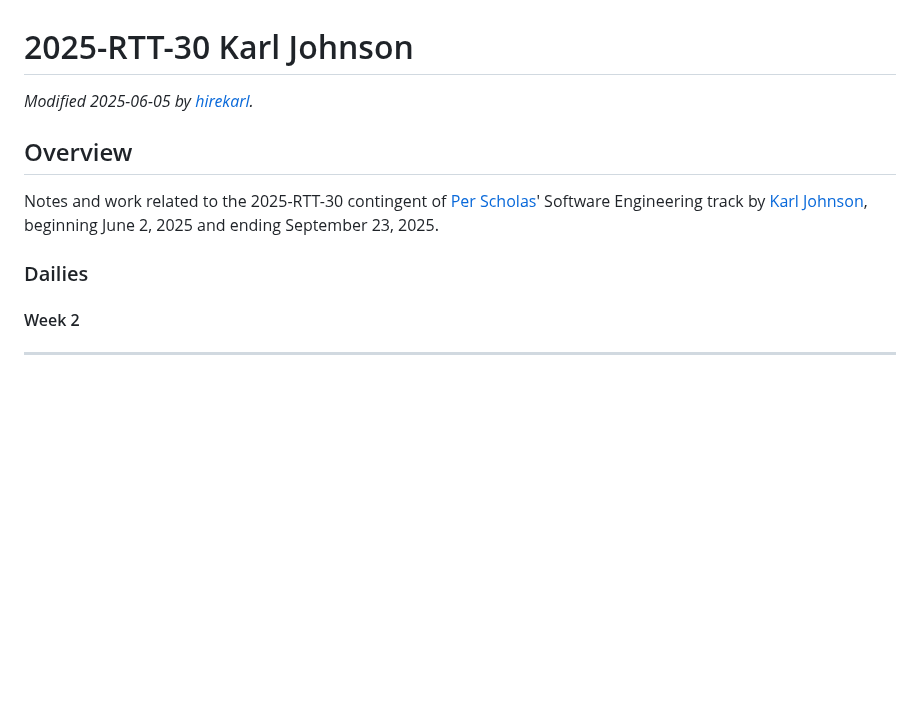
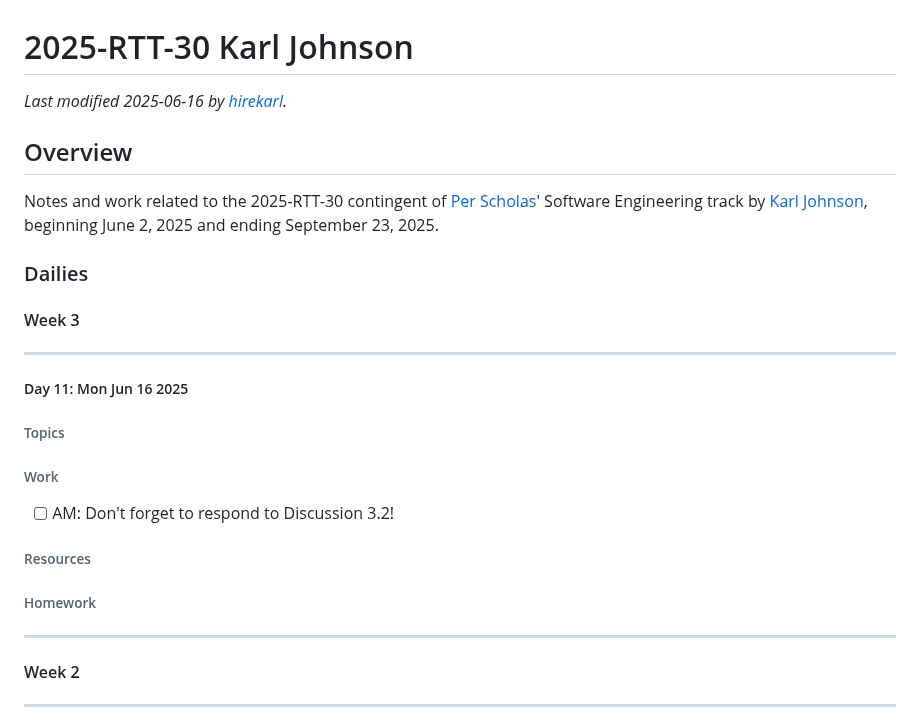
Before and after one commit to hirekarl/per_scholas_2025-RTT-30_karl_johnson, a Markdown page: README.md, the part around the change. Rendered like a GitHub page; blank space fills up the shorter version.

Commit message:
Prepped README.md for notes for Week 3

```diff
--- a/README.md
+++ b/README.md
@@ -1,11 +1,29 @@
 # 2025-RTT-30 Karl Johnson
 
-*Modified <date datetime="2025-06-05">2025-06-05</date> by [hirekarl](199382398+hirekarl@users.noreply.github.com).*
+*Last modified <date datetime="2025-06-16">2025-06-16</date> by [hirekarl](199382398+hirekarl@users.noreply.github.com).*
 
 ## Overview
 Notes and work related to the 2025-RTT-30 contingent of [Per Scholas](https://perscholas.org/)' Software Engineering track by [Karl Johnson](199382398+hirekarl@users.noreply.github.com), beginning <date datetime="2025-06-02">June 2, 2025</date> and ending <date datetime="2025-09-23">September 23, 2025</date>.
 
 ### Dailies
+#### Week 3
+
+---
+
+##### Day 11: <date datetime="2025-06-16">Mon Jun 16 2025</date>
+###### Topics
+
+
+###### Work
+- [ ] AM: Don't forget to respond to Discussion 3.2!
+
+###### Resources
+
+
+###### Homework
+
+
+---
 
 #### Week 2
 
```
